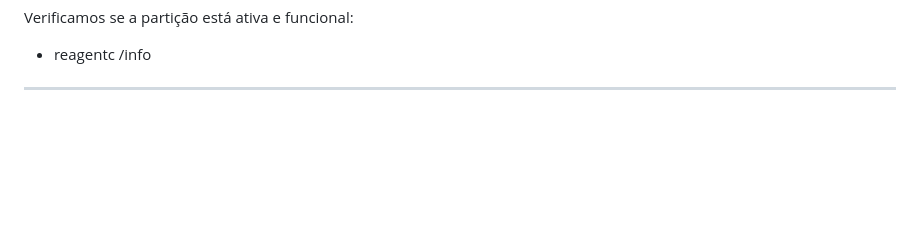
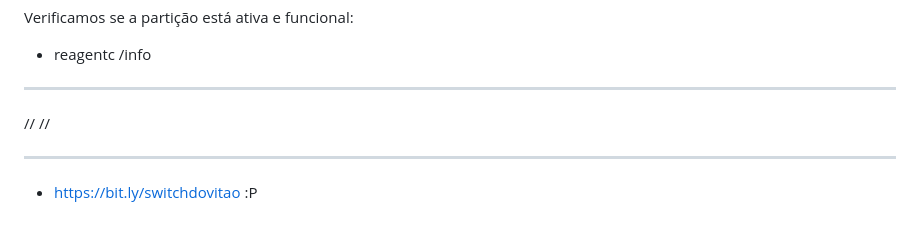
Before and after one commit to vitaotek/gitdovitao, a Markdown page: README.md, the part around the change. Rendered like a GitHub page; blank space fills up the shorter version.

```diff
--- a/README.md
+++ b/README.md
@@ -201,3 +201,10 @@ Verificamos se a partição está ativa e funcional:
 * reagentc /info
 
 **************************************************************
+
+//
+//
+
+***************************************************************
+
+* https://bit.ly/switchdovitao :P
```
